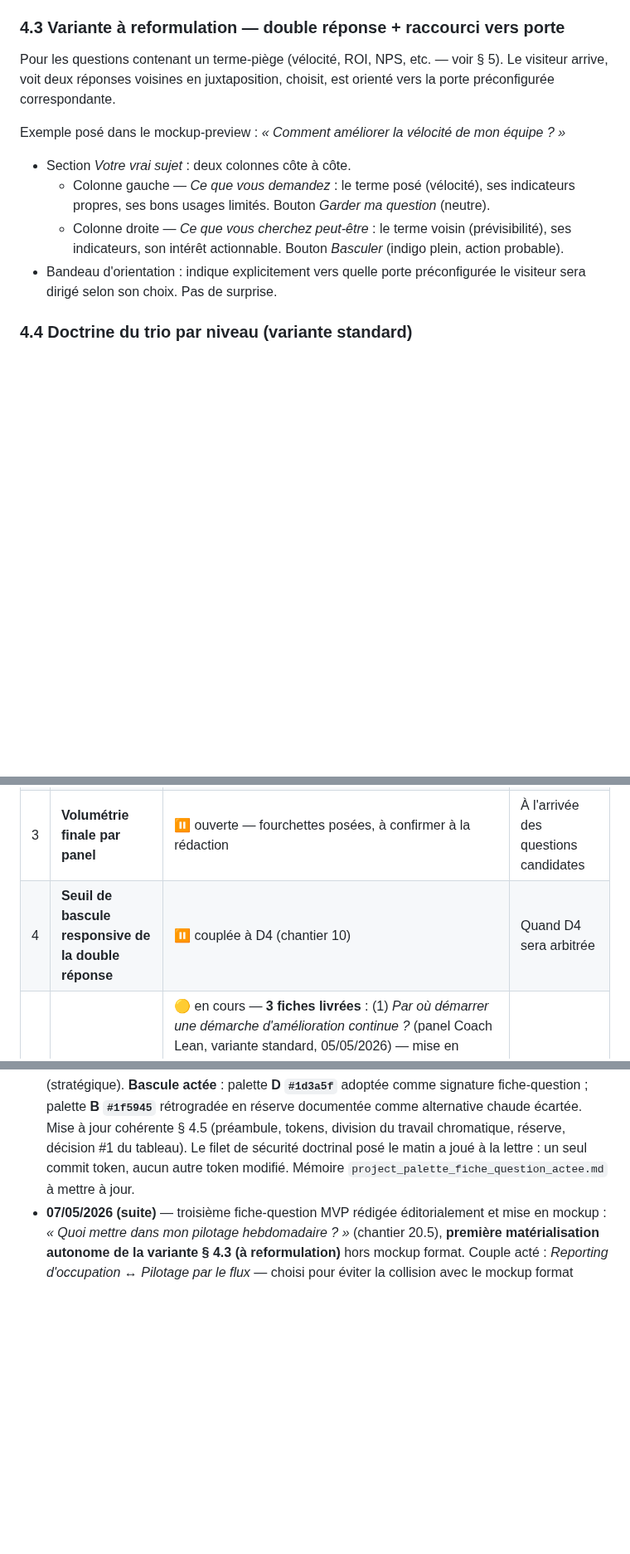
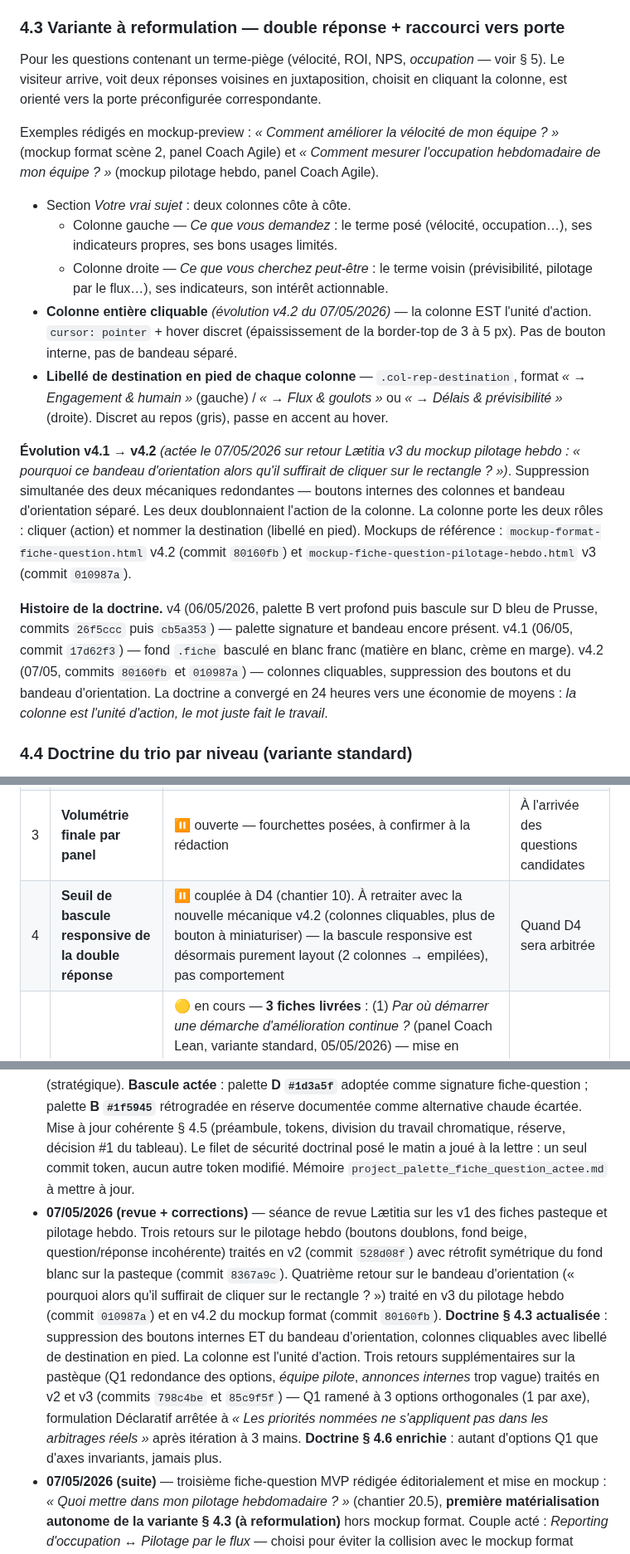
Before and after one commit to LettyDuf/KPI4who, a Markdown page: doc-catalogue-questions-fines.md, 3 parts joined by grey strips. Shown at 83% size. GitHub-like rendering; blank space fills up the shorter version.

Commit message:
docs(catalogue § 4.3): doctrine de la variante à reformulation actualisée — colonnes cliquables, suppression bandeau
§ 4.3 réécrit pour acter le pattern v4.2 :
- 'Colonne entière cliquable' devient un point doctrinal explicite.
- Libellé .col-rep-destination en pied de chaque colonne (formats donnés).
- Suppression des mentions 'Bouton Garder ma question' / 'Bouton Basculer'
  et 'Bandeau d'orientation' qui étaient des points doctrinaux de v4.1.

Section 'Évolution v4.1 → v4.2' ajoutée pour tracer l'origine du retour
(Lætitia 07/05/2026 sur la v3 du mockup pilotage hebdo : « pourquoi ce
bandeau d'orientation alors qu'il suffirait de cliquer sur le rectangle ? »)
et la justification (les deux mécaniques doublonnaient l'action de la
colonne — la colonne porte les deux rôles).

Section 'Histoire de la doctrine' ajoutée pour résumer la convergence
v4 → v4.1 → v4.2 sur 24 heures vers une économie de moyens.

Décision 20.4 (responsive double réponse) mise à jour : la bascule est
désormais purement layout, plus comportement.

Entrée journal 07/05/2026 (revue + corrections) ajoutée pour tracer
les 4 retours Lætitia sur cette séance et les 6 commits qui en
résultent.

```diff
--- a/doc-catalogue-questions-fines.md
+++ b/doc-catalogue-questions-fines.md
@@ -82,14 +82,19 @@ Exemple rédigé éditorialement le 05/05/2026 (séance soir) : *« Par où dém
 
 ### 4.3 Variante à reformulation — double réponse + raccourci vers porte
 
-Pour les questions contenant un terme-piège (vélocité, ROI, NPS, etc. — voir § 5). Le visiteur arrive, voit deux réponses voisines en juxtaposition, choisit, est orienté vers la porte préconfigurée correspondante.
+Pour les questions contenant un terme-piège (vélocité, ROI, NPS, *occupation* — voir § 5). Le visiteur arrive, voit deux réponses voisines en juxtaposition, choisit en cliquant la colonne, est orienté vers la porte préconfigurée correspondante.
 
-Exemple posé dans le mockup-preview : *« Comment améliorer la vélocité de mon équipe ? »*
+Exemples rédigés en mockup-preview : *« Comment améliorer la vélocité de mon équipe ? »* (mockup format scène 2, panel Coach Agile) et *« Comment mesurer l'occupation hebdomadaire de mon équipe ? »* (mockup pilotage hebdo, panel Coach Agile).
 
 - Section *Votre vrai sujet* : deux colonnes côte à côte.
-  - Colonne gauche — *Ce que vous demandez* : le terme posé (vélocité), ses indicateurs propres, ses bons usages limités. Bouton *Garder ma question* (neutre).
-  - Colonne droite — *Ce que vous cherchez peut-être* : le terme voisin (prévisibilité), ses indicateurs, son intérêt actionnable. Bouton *Basculer* (indigo plein, action probable).
-- Bandeau d'orientation : indique explicitement vers quelle porte préconfigurée le visiteur sera dirigé selon son choix. Pas de surprise.
+  - Colonne gauche — *Ce que vous demandez* : le terme posé (vélocité, occupation…), ses indicateurs propres, ses bons usages limités.
+  - Colonne droite — *Ce que vous cherchez peut-être* : le terme voisin (prévisibilité, pilotage par le flux…), ses indicateurs, son intérêt actionnable.
+- **Colonne entière cliquable** *(évolution v4.2 du 07/05/2026)* — la colonne EST l'unité d'action. `cursor: pointer` + hover discret (épaississement de la border-top de 3 à 5 px). Pas de bouton interne, pas de bandeau séparé.
+- **Libellé de destination en pied de chaque colonne** — `.col-rep-destination`, format *« → Engagement & humain »* (gauche) / *« → Flux & goulots »* ou *« → Délais & prévisibilité »* (droite). Discret au repos (gris), passe en accent au hover.
+
+**Évolution v4.1 → v4.2** *(actée le 07/05/2026 sur retour Lætitia v3 du mockup pilotage hebdo : « pourquoi ce bandeau d'orientation alors qu'il suffirait de cliquer sur le rectangle ? »)*. Suppression simultanée des deux mécaniques redondantes — boutons internes des colonnes et bandeau d'orientation séparé. Les deux doublonnaient l'action de la colonne. La colonne porte les deux rôles : cliquer (action) et nommer la destination (libellé en pied). Mockups de référence : `mockup-format-fiche-question.html` v4.2 (commit `80160fb`) et `mockup-fiche-question-pilotage-hebdo.html` v3 (commit `010987a`).
+
+**Histoire de la doctrine.** v4 (06/05/2026, palette B vert profond puis bascule sur D bleu de Prusse, commits `26f5ccc` puis `cb5a353`) — palette signature et bandeau encore présent. v4.1 (06/05, commit `17d62f3`) — fond `.fiche` basculé en blanc franc (matière en blanc, crème en marge). v4.2 (07/05, commits `80160fb` et `010987a`) — colonnes cliquables, suppression des boutons et du bandeau d'orientation. La doctrine a convergé en 24 heures vers une économie de moyens : *la colonne est l'unité d'action, le mot juste fait le travail*.
 
 ### 4.4 Doctrine du trio par niveau (variante standard)
 
@@ -259,7 +264,7 @@ Discipline éditoriale du chantier 16 — *« proposer, pas étaler »*. Le marc
 | 1 | **Palette définitive du format-fiche-question** | ✅ close 06/05/2026 en deux temps — (i) palette B vert profond `#1f5945` retenue sur arbitrage des 4 candidates ; (ii) bascule sur **palette D bleu de Prusse `#1d3a5f`** le même jour après audit visuel cross-niveaux (B confondait avec 2 niveaux, D ne confond qu'avec 1). B en réserve documentée comme alternative chaude écartée. Cuivre écarté. Cf. § 4.5 ci-dessus + `doc-cadre-visuel.md` § 6.5 | — |
 | 2 | **Liste exhaustive des termes-pièges** | ⏸ ouverte — 4 termes identifiés (vélocité, ROI, NPS, story points) | À étoffer par les panels d'experts au fil de la rédaction |
 | 3 | **Volumétrie finale par panel** | ⏸ ouverte — fourchettes posées, à confirmer à la rédaction | À l'arrivée des questions candidates |
-| 4 | **Seuil de bascule responsive de la double réponse** | ⏸ couplée à D4 (chantier 10) | Quand D4 sera arbitrée |
+| 4 | **Seuil de bascule responsive de la double réponse** | ⏸ couplée à D4 (chantier 10). À retraiter avec la nouvelle mécanique v4.2 (colonnes cliquables, plus de bouton à miniaturiser) — la bascule responsive est désormais purement layout (2 colonnes → empilées), pas comportement | Quand D4 sera arbitrée |
 | 5 | **Rédaction des 8 à 12 questions MVP** | 🟡 en cours — **3 fiches livrées** : (1) *Par où démarrer une démarche d'amélioration continue ?* (panel Coach Lean, variante standard, 05/05/2026) — mise en mockup à venir ; (2) *Mes indicateurs reflètent-ils la réalité du terrain ?* (panel Drucker / Toyota Way / Edmondson / DORA-SPACE, variante méta § 4.6, 07/05/2026, commit `f5fb2df`) ; (3) *Quoi mettre dans mon pilotage hebdomadaire ?* (panel Coach Agile, variante à reformulation § 4.3, 07/05/2026, commit `ffba1ae`). Reste 5 à 9 fiches MVP | Séances suivantes, panel par panel |
 | 6 | **Trio alternatif (v2 du catalogue)** | ⏸ ouverte — décision MVP : un seul trio orthodoxe par croisement Q1×Q2. v2 envisage un *trio alternatif* étiqueté par sa posture (ex : angle KBI/comportement, angle TOC/contrainte) en complément. À tester sur 1-2 questions avant de généraliser | Après les premières fiches livrées, si le besoin se confirme |
 | 7 | **Fiche-question méta — *Mes indicateurs reflètent-ils la réalité du terrain ?*** | ✅ close 07/05/2026 — fiche rédigée éditorialement et mockup livré (`mockup-fiche-question-pasteque.html`, commit `f5fb2df`). Variante méta inaugurée — doctrine § 4.6 *Trio à 3 axes invariants*. Q1 (signal d'alerte, 4 options) → ordre des cards ; Q2 (niveau, 3 options) → contenu des cards. Matrice 9 cards (3 axes × 3 niveaux), 7 cibles existantes (s4 / lss-1 / p9 / s11 / x4 / p4 / s12), 2 fiches en cours de constitution (déclaratifs équipe + programme — dette éloquente). Cross-link activé vers la fiche-question d'amélioration continue (réciproque à activer dans son mockup). Lien sortant patrimonial vers fiche cadre triangulation (en cours de constitution) | — |
@@ -273,6 +278,7 @@ Discipline éditoriale du chantier 16 — *« proposer, pas étaler »*. Le marc
 - **06/05/2026 (suite)** — réglage post-arbitrage 20.1 sur le surlignage anti-pattern. Lætitia note que le surlignage vert dans le cadre Recommandation de la v4.1 est trop fort. Mini-preview comparatif produit (`mini-preview-recommandation-anti-pattern.html`) avec 3 versions : A actuelle (vert saturé), B vert atténué, C doctrinale (indigo + ambré localisé). Décision : **version B retenue** — opacité du surlignage abaissée de 0.20 à 0.10. Précision § 4.5 sur le token `--accent-fiche-q-trame`. Commit mockup : `74a6a13`.
 - **06/05/2026** — décision 20.1 *Palette définitive du format-fiche-question* close. Arbitrage sur 4 candidates côte à côte (`mockup-palette-fiche-question-comparatif.html` — Sobre niveau / Vert profond éprouvé / Cuivre brûlé / Bleu de Prusse) avec zoom de cohabitation indigo+accent. Décision Lætitia : palette B (vert profond `#1f5945`) retenue ; palette D (bleu de Prusse `#1d3a5f`) en réserve documentée. § 4.5 *Palette de la fiche-question* ajouté ; doctrine tracée dans `doc-cadre-visuel.md` § 6.5. Mémoire : `project_palette_fiche_question_actee.md`.
 - **06/05/2026 (audit visuel)** — décision 20.1 révisée le même jour. Production d'un mockup cross-niveaux dédié (`mockup-palette-fiche-question-niveaux.html`, commit `b3d99fb`) : 4 niveaux × 2 palettes (B et D) côte à côte. Constat de Lætitia à l'œil : B vert profond se confond avec **deux** niveaux (équipe + programme), D bleu de Prusse ne se confond qu'avec **un** seul (stratégique). **Bascule actée** : palette **D `#1d3a5f`** adoptée comme signature fiche-question ; palette **B `#1f5945`** rétrogradée en réserve documentée comme alternative chaude écartée. Mise à jour cohérente § 4.5 (préambule, tokens, division du travail chromatique, réserve, décision #1 du tableau). Le filet de sécurité doctrinal posé le matin a joué à la lettre : un seul commit token, aucun autre token modifié. Mémoire `project_palette_fiche_question_actee.md` à mettre à jour.
+- **07/05/2026 (revue + corrections)** — séance de revue Lætitia sur les v1 des fiches pasteque et pilotage hebdo. Trois retours sur le pilotage hebdo (boutons doublons, fond beige, question/réponse incohérente) traités en v2 (commit `528d08f`) avec rétrofit symétrique du fond blanc sur la pasteque (commit `8367a9c`). Quatrième retour sur le bandeau d'orientation (« pourquoi alors qu'il suffirait de cliquer sur le rectangle ? ») traité en v3 du pilotage hebdo (commit `010987a`) et en v4.2 du mockup format (commit `80160fb`). **Doctrine § 4.3 actualisée** : suppression des boutons internes ET du bandeau d'orientation, colonnes cliquables avec libellé de destination en pied. La colonne est l'unité d'action. Trois retours supplémentaires sur la pastèque (Q1 redondance des options, *équipe pilote*, *annonces internes* trop vague) traités en v2 et v3 (commits `798c4be` et `85c9f5f`) — Q1 ramené à 3 options orthogonales (1 par axe), formulation Déclaratif arrêtée à *« Les priorités nommées ne s'appliquent pas dans les arbitrages réels »* après itération à 3 mains. **Doctrine § 4.6 enrichie** : autant d'options Q1 que d'axes invariants, jamais plus.
 - **07/05/2026 (suite)** — troisième fiche-question MVP rédigée éditorialement et mise en mockup : *« Quoi mettre dans mon pilotage hebdomadaire ? »* (chantier 20.5), **première matérialisation autonome de la variante § 4.3 (à reformulation)** hors mockup format. Couple acté : *Reporting d'occupation* ↔ *Pilotage par le flux* — choisi pour éviter la collision avec le mockup format scène 2 (vélocité ↔ prévisibilité) et pour rester orthodoxe Kanban. Indicateurs gauche : capacité, vélocité, points consommés, # tickets fermés, taux de remplissage. Indicateurs droite : débit, lead time, taux d'engagements tenus, WIP, change failure rate. Bandeau de raccourci : *Par mon problème — Flux & goulots* (basculer) ou *Engagement & humain* (garder). Bloc *Recommandation* positif avec la loi de Little comme pivot pédagogique pour articuler les deux anti-patterns nommés (*rapport d'occupation des heures* et *augmentation du WIP pour donner l'impression d'avancer*). Pied écoles : Scrum Guide / Kanban niveaux de vol / DORA-SPACE. Cross-link activé vers la fiche pastèque (le reporting d'occupation est une forme de déclaratif détaché de l'observable). Palette D, filet niveau équipe. Décision 20.5 passe à 🟡 en cours (3/8-12). Mockup : `mockup-fiche-question-pilotage-hebdo.html` (commit `ffba1ae`).
 - **07/05/2026** — deuxième fiche-question rédigée éditorialement et mise en mockup : *« Mes indicateurs reflètent-ils la réalité du terrain ? »* (chantier 20.7), variante méta. Doctrine § 4.6 *Trio à 3 axes invariants* inaugurée comme mécanique-sœur de § 4.4 — pour les fiches méta, le trio orthodoxe est invariant (Déclaratif / Objectif / Humain anonyme), seul l'outillage varie selon l'échelle. Q1 (4 options de signal d'alerte) → ordre des cards ; Q2 (3 niveaux) → contenu. Matrice 9 cards, 2 cases en option mixte (déclaratifs équipe + programme — dette éloquente : le référentiel n'a pas d'instrument frontal pour l'auto-déclaration locale, qui est pourtant le terrain où la pastèque pousse). Pied écoles : Drucker / Toyota Way / Edmondson / DORA-SPACE. Cross-link activé vers la fiche-question d'amélioration continue, réciproque à activer dans `mockup-format-fiche-question.html`. Décision 20.7 close, décision 20.8 partiellement matérialisée. Mockup : `mockup-fiche-question-pasteque.html` (commit `f5fb2df`).
 - **05/05/2026 (séance soir)** — première fiche-question rédigée éditorialement : *Par où démarrer une démarche d'amélioration continue ?* (panel Coach Lean). Quatre décisions structurantes ajoutées au format normalisé : (1) règle stricte des 3 cards confirmée + lien sortant patrimonial unique comme seule porte d'extension MVP ; (2) mécanisme cards à fiche absente en option mixte ; (3) **doctrine du trio par niveau** (§ 4.4) — la conditionnalité Q2 change le trio lui-même, pas seulement le niveau des fiches ; (4) cross-link entre fiches-questions (0 ou 1). Trois nouvelles décisions ouvertes ajoutées (#6 trio alternatif v2 ; #7 fiche-question méta véracité/pastèque ; #8 mécanisme cross-link). Dette de référentiel identifiée : 4 fiches métriques à créer (First-pass yield × équipe ; Lead time × programme ; COPQ × stratégique ; Écart de vérité × stratégique) — inscrites dans le backlog.
```
